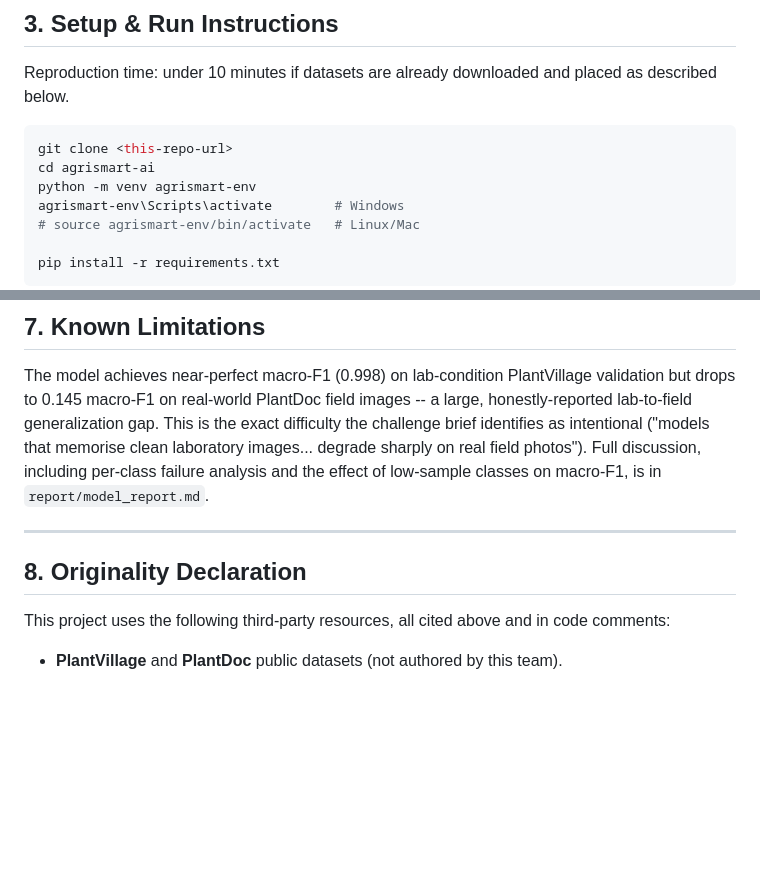
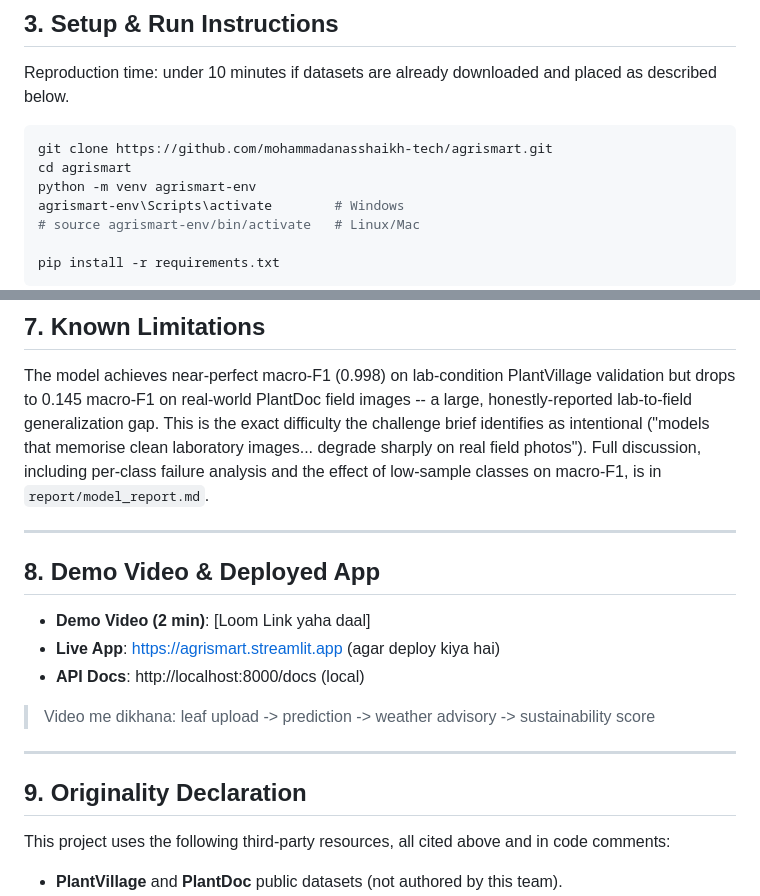
Before and after one commit to mohammadanasshaikh-tech/agrismart, a Markdown page: README.md, 2 parts joined by grey strips. GitHub-like rendering; blank space fills up the shorter version.

Commit message:
Fix README: add demo section and clone URL

````diff
--- a/README.md
+++ b/README.md
@@ -112,8 +112,8 @@ Reproduction time: under 10 minutes if datasets are already downloaded and
 placed as described below.
 
 ```bash
-git clone <this-repo-url>
-cd agrismart-ai
+git clone https://github.com/mohammadanasshaikh-tech/agrismart.git
+cd agrismart
 python -m venv agrismart-env
 agrismart-env\Scripts\activate        # Windows
 # source agrismart-env/bin/activate   # Linux/Mac
@@ -216,8 +216,17 @@ the effect of low-sample classes on macro-F1, is in `report/model_report.md`.
 
 ---
 
+## 8. Demo Video & Deployed App
 
-## 8. Originality Declaration
+- **Demo Video (2 min)**: [Loom Link yaha daal]
+- **Live App**: https://agrismart.streamlit.app (agar deploy kiya hai)
+- **API Docs**: http://localhost:8000/docs (local)
+
+> Video me dikhana: leaf upload -> prediction -> weather advisory -> sustainability score
+
+---
+
+## 9. Originality Declaration
 
 This project uses the following third-party resources, all cited above and
 in code comments:
````
